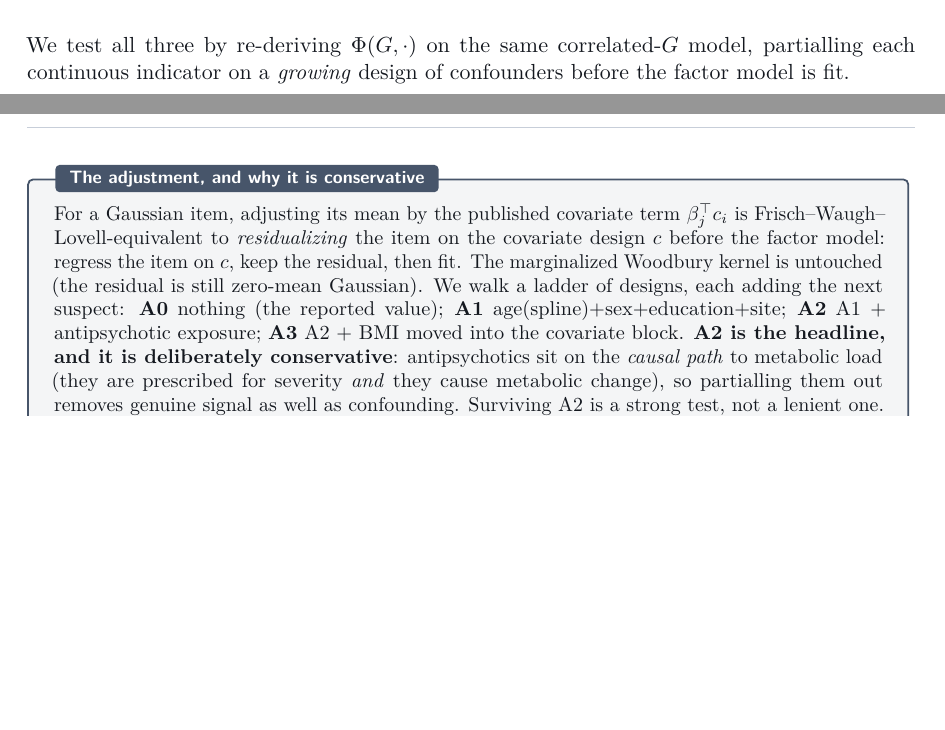
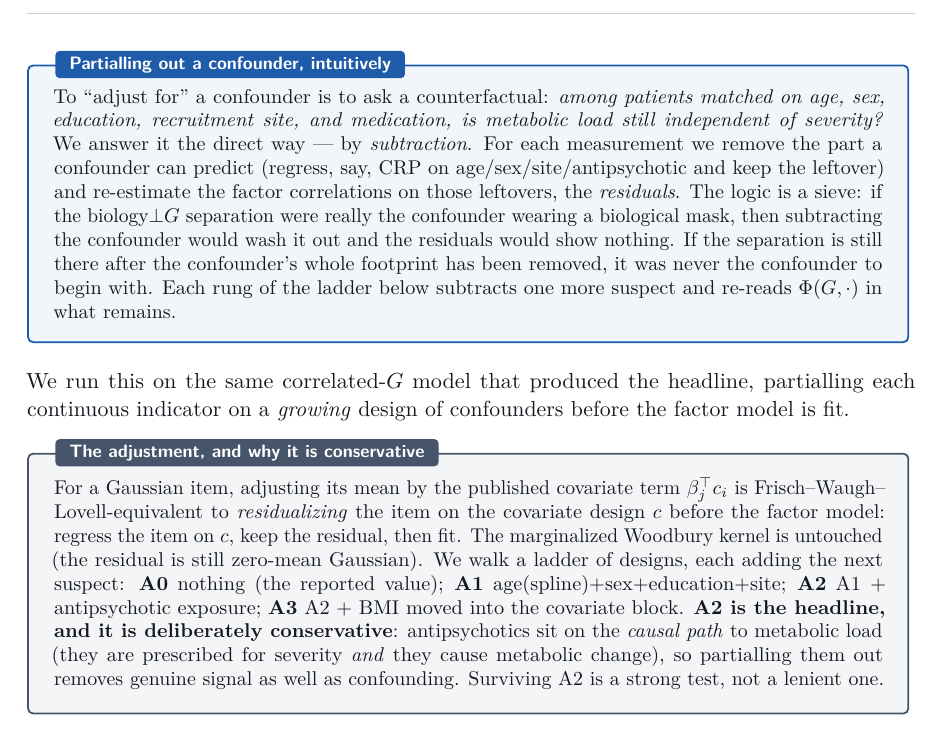
Before and after one commit to AndriiKulakovskyi/face-trans-diagnostic-phenotypes, a LaTeX document (report/FACE-ATLAS.tex, which reads report/sections/06_validation.tex): two parts of pages 34 and 35 of 86 before the commit and part of page 35 of 86 after it, the two joined at a grey line, cut at the place of the change, the shorter picture padded with empty space. Compiled offline with pdfLaTeX.

Commit message:
report: add a pedagogical "partialling out a confounder" intuition box to §6.2
Strengthens the biology⊥G confound section with a definitionbox that builds the
counterfactual/residualization intuition (matched on confounders → subtract the
confounder's footprint → re-read Φ(G,·) in the residuals; the separation survives
or it was never real) before the technical FWL ladder.

```diff
--- a/report/sections/06_validation.tex
+++ b/report/sections/06_validation.tex
@@ -121,8 +121,20 @@ finding far less interesting, even trivial:
   between-cohort scale artefact in a transdiagnostic costume.
 \end{itemize}
 
-We test all three by re-deriving $\Phi(G,\cdot)$ on the same correlated-$G$ model, partialling each continuous
-indicator on a \emph{growing} design of confounders before the factor model is fit.
+\begin{definitionbox}[Partialling out a confounder, intuitively]
+To ``adjust for'' a confounder is to ask a counterfactual: \emph{among patients matched on age, sex, education,
+recruitment site, and medication, is metabolic load still independent of severity?} We answer it the direct way
+--- by \emph{subtraction}. For each measurement we remove the part a confounder can predict (regress, say, CRP
+on age/sex/site/antipsychotic and keep the leftover) and re-estimate the factor correlations on those leftovers,
+the \emph{residuals}. The logic is a sieve: if the biology$\perp$$G$ separation were really the confounder
+wearing a biological mask, then subtracting the confounder would wash it out and the residuals would show
+nothing. If the separation is still there after the confounder's whole footprint has been removed, it was never
+the confounder to begin with. Each rung of the ladder below subtracts one more suspect and re-reads
+$\Phi(G,\cdot)$ in what remains.
+\end{definitionbox}
+
+We run this on the same correlated-$G$ model that produced the headline, partialling each continuous indicator
+on a \emph{growing} design of confounders before the factor model is fit.
 
 \begin{methodsbox}[The adjustment, and why it is conservative]
 For a Gaussian item, adjusting its mean by the published covariate term $\beta_j^\top c_i$ is
```
Also changed, not shown: report/FACE-ATLAS.pdf.
